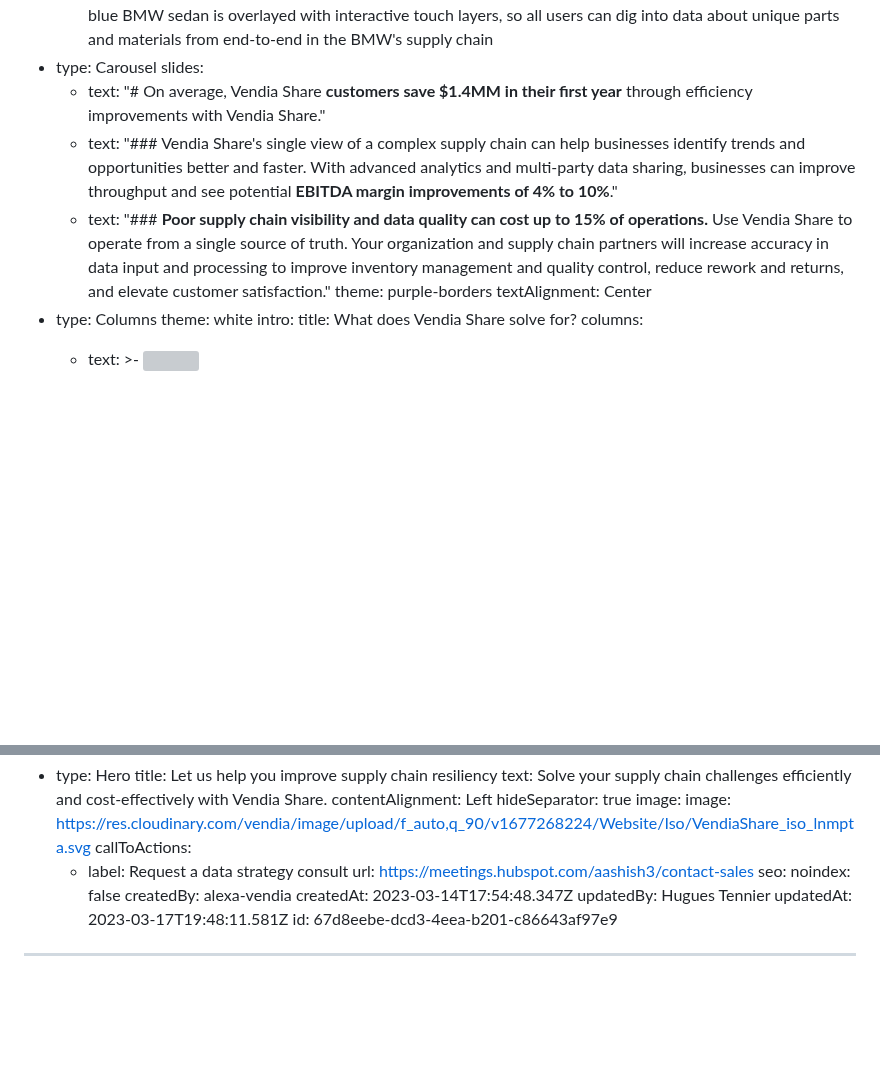
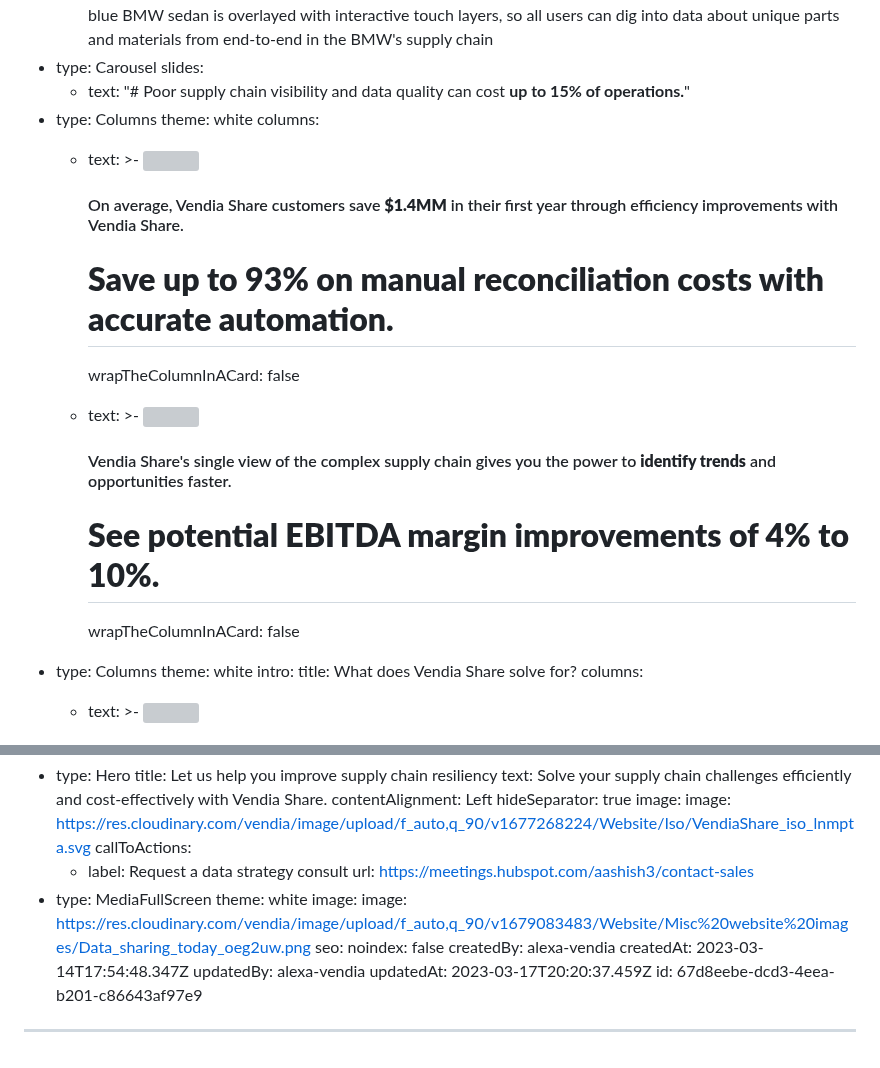
Before and after one commit to vendia/blog, a Markdown page: pages/industry-supply-chain-visibility.md, 2 parts joined by grey strips. Drawn GitHub-style; blank space fills up the shorter version; grey boxes are pictures that could not be loaded.

Commit message:
CMS Update Page "industry-supply-chain-visibility"

```diff
--- a/pages/industry-supply-chain-visibility.md
+++ b/pages/industry-supply-chain-visibility.md
@@ -39,21 +39,33 @@ components:
         parts and materials from end-to-end in the BMW's supply chain
   - type: Carousel
     slides:
-      - text: "#  On average, Vendia Share **customers save $1.4MM in their first year**
-          through efficiency improvements with Vendia Share."
-      - text: "### Vendia Share's single view of a complex supply chain can help
-          businesses identify trends and opportunities better and faster. With
-          advanced analytics and multi-party data sharing, businesses can
-          improve throughput and see potential **EBITDA margin improvements of
-          4% to 10%**."
-      - text: "### **Poor supply chain visibility and data quality can cost up to 15% of
-          operations.** Use Vendia Share to operate from a single source of
-          truth. Your organization and supply chain partners will increase
-          accuracy in data input and processing to improve inventory management
-          and quality control, reduce rework and returns, and elevate customer
-          satisfaction."
-    theme: purple-borders
-    textAlignment: Center
+      - text: "# Poor supply chain visibility and data quality can cost **up to 15% of
+          operations.**"
+  - type: Columns
+    theme: white
+    columns:
+      - text: >-
+          <img
+          src="https://res.cloudinary.com/vendia/image/upload/v1677269636/Website/Icons/Blue%20icons/Media_111_key6lp.svg"  class="image-float-left"
+          />
+
+
+          #### On average, Vendia Share customers save **$1.4MM** in their first year through efficiency improvements with Vendia Share.
+
+
+          # **Save up to 93% on manual reconciliation costs with accurate automation.**
+        wrapTheColumnInACard: false
+      - text: >-
+          <img
+          src="https://res.cloudinary.com/vendia/image/upload/v1677269825/Website/Icons/Blue%20icons/Money_97_yxbkyt.svg"  class="image-float-left"
+          />
+
+
+          #### Vendia Share's single view of the complex supply chain gives you the power to **identify trends** and opportunities faster.
+
+
+          # **See potential EBITDA margin improvements of 4% to 10%.**
+        wrapTheColumnInACard: false
   - type: Columns
     theme: white
     intro:
@@ -247,11 +259,15 @@ components:
     callToActions:
       - label: Request a data strategy consult
         url: https://meetings.hubspot.com/aashish3/contact-sales
+  - type: MediaFullScreen
+    theme: white
+    image:
+      image: https://res.cloudinary.com/vendia/image/upload/f_auto,q_90/v1679083483/Website/Misc%20website%20images/Data_sharing_today_oeg2uw.png
 seo:
   noindex: false
 createdBy: alexa-vendia
 createdAt: 2023-03-14T17:54:48.347Z
-updatedBy: Hugues Tennier
-updatedAt: 2023-03-17T19:48:11.581Z
+updatedBy: alexa-vendia
+updatedAt: 2023-03-17T20:20:37.459Z
 id: 67d8eebe-dcd3-4eea-b201-c86643af97e9
 ---
```
